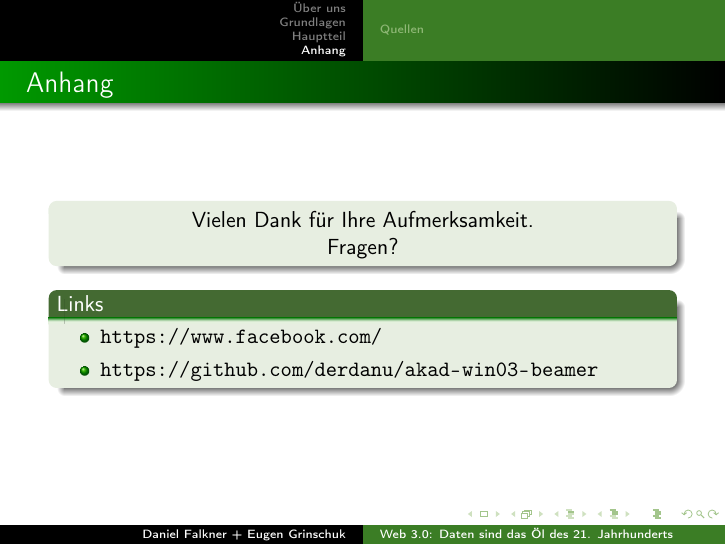
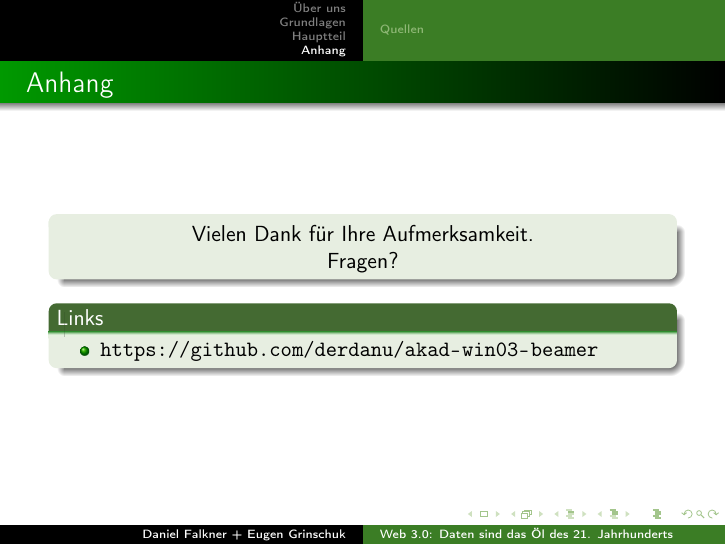
Before and after one commit to derdanu/akad-win03-beamer, LaTeX slides (akad-win03-beamer.tex): page 15 of 16. Compiled offline with pdfLaTeX.

Commit message:
Facebook link entfernt

```diff
--- a/akad-win03-beamer.tex
+++ b/akad-win03-beamer.tex
@@ -242,7 +242,6 @@ morestring=[b]",
 	\end{block}
 	\begin{block}{Links}
 		\begin{itemize}
-			\item \url{https://www.facebook.com/}
 			\item \url{https://github.com/derdanu/akad-win03-beamer}
 		\end{itemize}
 	\end{block}
```
